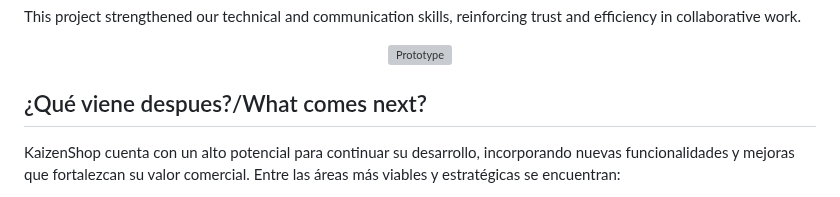
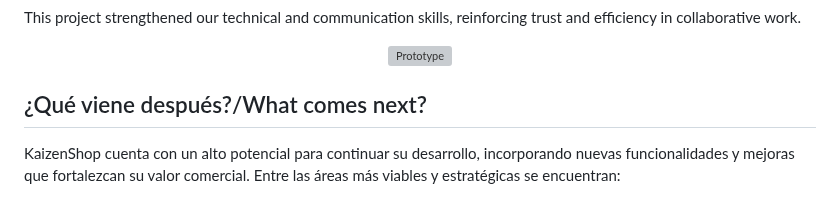
Before and after one commit to DennysJ/KaizenShop, a Markdown page: README.md, the part around the change. Drawn GitHub-style; grey boxes are pictures that could not be loaded.

Commit message:
Fix typo in section header for future plans

```diff
--- a/README.md
+++ b/README.md
@@ -242,7 +242,7 @@ This project strengthened our technical and communication skills, reinforcing tr
   <img src="https://github.com/DennysJ/KaizenShop/blob/main/Img-KaizenShop/Prototype.jpg" alt="Prototype" width="300">
 </div>
 
-## ¿Qué viene despues?/What comes next?
+## ¿Qué viene después?/What comes next?
 
 KaizenShop cuenta con un alto potencial para continuar su desarrollo, incorporando nuevas funcionalidades y mejoras que fortalezcan su valor comercial. Entre las áreas más viables y estratégicas se encuentran:
 
```
